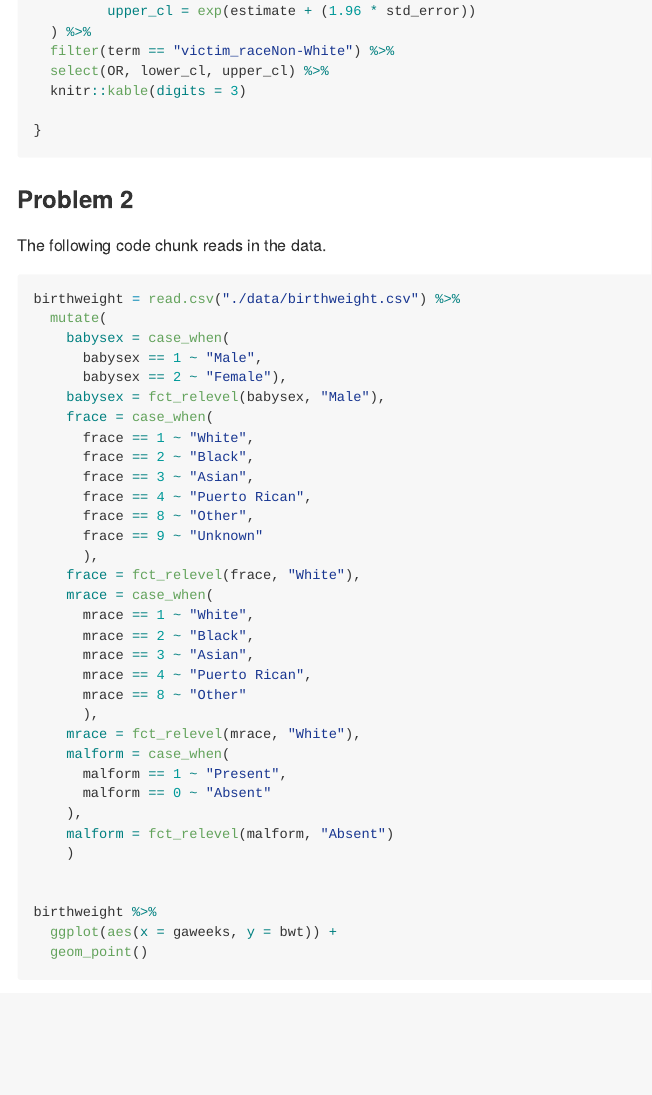
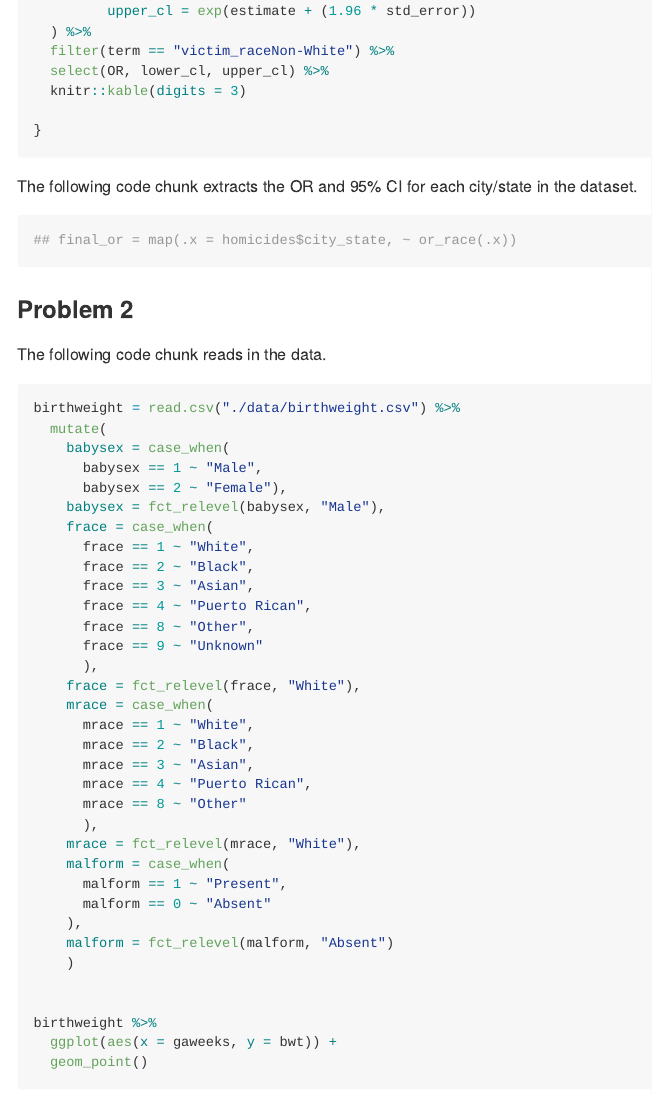
Before and after one commit to clc2229/p8105_hw6_clc2229, an R Markdown document (p8105_hw6_clc2229.Rmd): the page in a window 1100 px wide, from 1580 px down. The pictures show the output file p8105_hw6_clc2229.md that the author committed with the source, drawn offline in the style of GitHub; long lines of code are wrapped.

Commit message:
attempted to map function to dataframe

````diff
--- a/p8105_hw6_clc2229.Rmd
+++ b/p8105_hw6_clc2229.Rmd
@@ -84,7 +84,12 @@ fit_logistic %>%
   knitr::kable(digits = 3)
 
 }
+```
 
+The following code chunk extracts the OR and 95% CI for each city/state in the dataset.
+
+```{r}
+## final_or = map(.x = homicides$city_state, ~ or_race(.x))
 ```
 
 
````
Also changed, not shown: p8105_hw6_clc2229.md, 1 other file.
